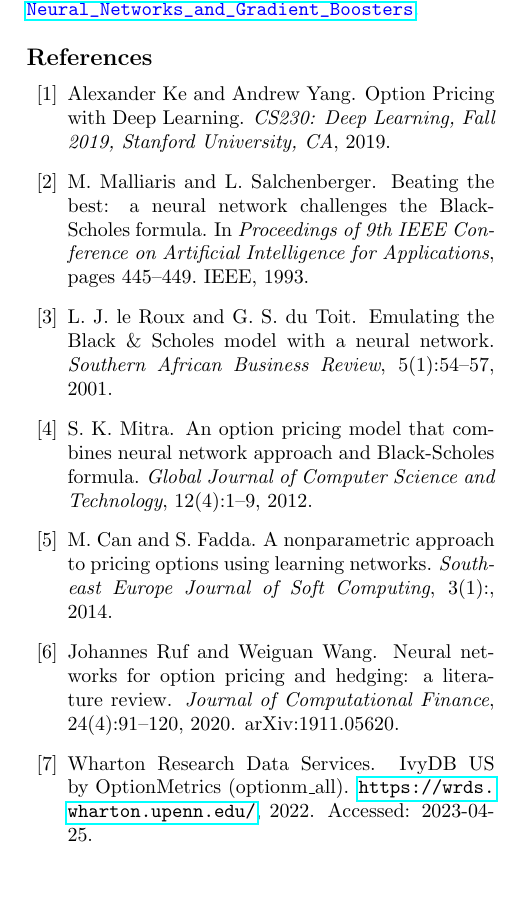
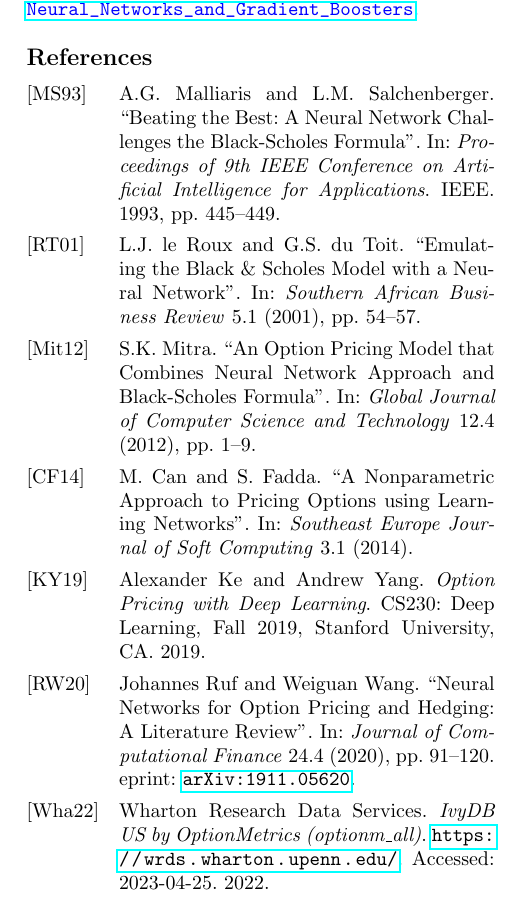
Before and after one commit to juan-esteban-berger/Options_Pricing_AutoML_TensorFlow_XGBoost, a LaTeX paper (latex_files/report.tex, which reads latex_files/bibfile.bib): part of one column of page 6 of 8, cut so that both start at the same text, the shorter picture padded with empty space. Compiled offline with pdfLaTeX.

Commit message:
Latex Report

```diff
--- /dev/null
+++ b/latex_files/bibfile.bib
@@ -0,0 +4 @@
+  howpublished = {CS230: Deep Learning, Fall 2019, Stanford University, CA},
@@ -0,0 +10,45 @@
+  title = {Beating the Best: A Neural Network Challenges the Black-Scholes Formula},
+  booktitle = {Proceedings of 9th IEEE Conference on Artificial Intelligence for Applications},
+  year = {1993},
+  pages = {445--449},
+  organization = {IEEE}
+}
+
+@article{leRoux2001,
+  author = {le Roux, L.J. and du Toit, G.S.},
+  title = {Emulating the Black \& Scholes Model with a Neural Network},
+  journal = {Southern African Business Review},
+  volume = {5},
+  number = {1},
+  pages = {54--57},
+  year = {2001}
+}
+
+@article{mitra2012option,
+  author = {Mitra, S.K.},
+  title = {An Option Pricing Model that Combines Neural Network Approach and Black-Scholes Formula},
+  journal = {Global Journal of Computer Science and Technology},
+  volume = {12},
+  number = {4},
+  pages = {1--9},
+  year = {2012}
+}
+
+@article{can2014nonparametric,
+  author = {Can, M. and Fadda, S.},
+  title = {A Nonparametric Approach to Pricing Options using Learning Networks},
+  journal = {Southeast Europe Journal of Soft Computing},
+  volume = {3},
+  number = {1},
+  year = {2014}
+}
+
+@article{ruf2020neural,
+  author = {Ruf, Johannes and Wang, Weiguan},
+  title = {Neural Networks for Option Pricing and Hedging: A Literature Review},
+  journal = {Journal of Computational Finance},
+  volume = {24},
+  number = {4},
+  year = {2020},
+  pages = {91--120},
+  eprint = {arXiv:1911.05620}
@@ -0,0 +61,3 @@
+  year = {2022},
+  note = {Accessed: 2023-04-25}
+}
--- a/latex_files/report.tex
+++ b/latex_files/report.tex
@@ -51,6 +51,14 @@ May 8, 2023
 \fancyhf{} % clear all header and footer fields
 \fancyfoot[C]{\thepage} % center the page number
 \renewcommand{\headrulewidth}{0pt} % remove the header rule
+
+\usepackage[
+backend=biber,
+style=alphabetic,
+sorting=ynt
+]{biblatex}
+
+\addbibresource{bibfile.bib}
 
 \begin{document}
 \maketitle
@@ -306,47 +314,7 @@ Even though XGBoost is regarded as the industry standard for regression and clas
 
 This research project contains components for three graduate-level courses at the University of Notre Dame, which are ACMS 80695 - Master's Research Project taught by Prof. Guosheng Fu, CSE 60868 - Neural Networks taught by Prof. Adam Czajka, and ACMS 60890 - Statistical Foundations of Data Science taught by Prof. Xiufan Yu. The Tensorflow Neural Networks were completed for CSE 60868, the XGBoost models were completed for ACMS 60890, and the research methodologies and big data applications in google cloud were performed as part of the ACMS 80695 project. Special thanks is given to all these professors for their teaching and support during the Spring Semester of 2023. The complete GitHub repository for the code in this project can be accessed through the following URL: \textcolor{blue}{\url{https://github.com/juan-esteban-berger/Options_Pricing_with_Neural_Networks_and_Gradient_Boosters}.}
 
-\begin{thebibliography}{99}
-
-\bibitem{ke2019option}
-Alexander Ke and Andrew Yang.
-\newblock Option Pricing with Deep Learning.
-\newblock {\em CS230: Deep Learning, Fall 2019, Stanford University, CA}, 2019.
-
-\bibitem{malliaris1993beating}
-M.~Malliaris and L.~Salchenberger.
-\newblock Beating the best: a neural network challenges the Black-Scholes formula.
-\newblock In {\em Proceedings of 9th IEEE Conference on Artificial Intelligence for Applications}, pages 445--449. IEEE, 1993.
-
-\bibitem{leRoux2001}
-L. J. le Roux and G. S. du Toit.
-\newblock Emulating the Black \& Scholes model with a neural network.
-\newblock {\em Southern African Business Review}, 5(1):54--57, 2001.
-
-\bibitem{mitra2012option}
-S.~K. Mitra.
-\newblock An option pricing model that combines neural network approach and Black-Scholes formula.
-\newblock {\em Global Journal of Computer Science and Technology}, 12(4):1--9, 2012.
-
-\bibitem{can2014nonparametric}
-M. Can and S. Fadda.
-\newblock A nonparametric approach to pricing options using learning networks.
-\newblock {\em Southeast Europe Journal of Soft Computing}, 3(1):, 2014.
-
-\bibitem{ruf2020neural}
-Johannes Ruf and Weiguan Wang.
-\newblock Neural networks for option pricing and hedging: a literature review.
-\newblock {\em Journal of Computational Finance}, 24(4):91--120, 2020.
-\newblock arXiv:1911.05620.
-
-\bibitem{optionmetrics}
-Wharton Research Data Services.
-\newblock IvyDB US by OptionMetrics (optionm\_all).
-\newblock \url{https://wrds.wharton.upenn.edu/}, 2022.
-\newblock Accessed: 2023-04-25.
-
-\end{thebibliography}
-
+\printbibliography
 
 
 \onecolumn % switch to one column
```
Also changed, not shown: latex_files/report.pdf (deleted), report.pdf, latex_files/bibfile.bib (14 more changed lines), 6 other files.
